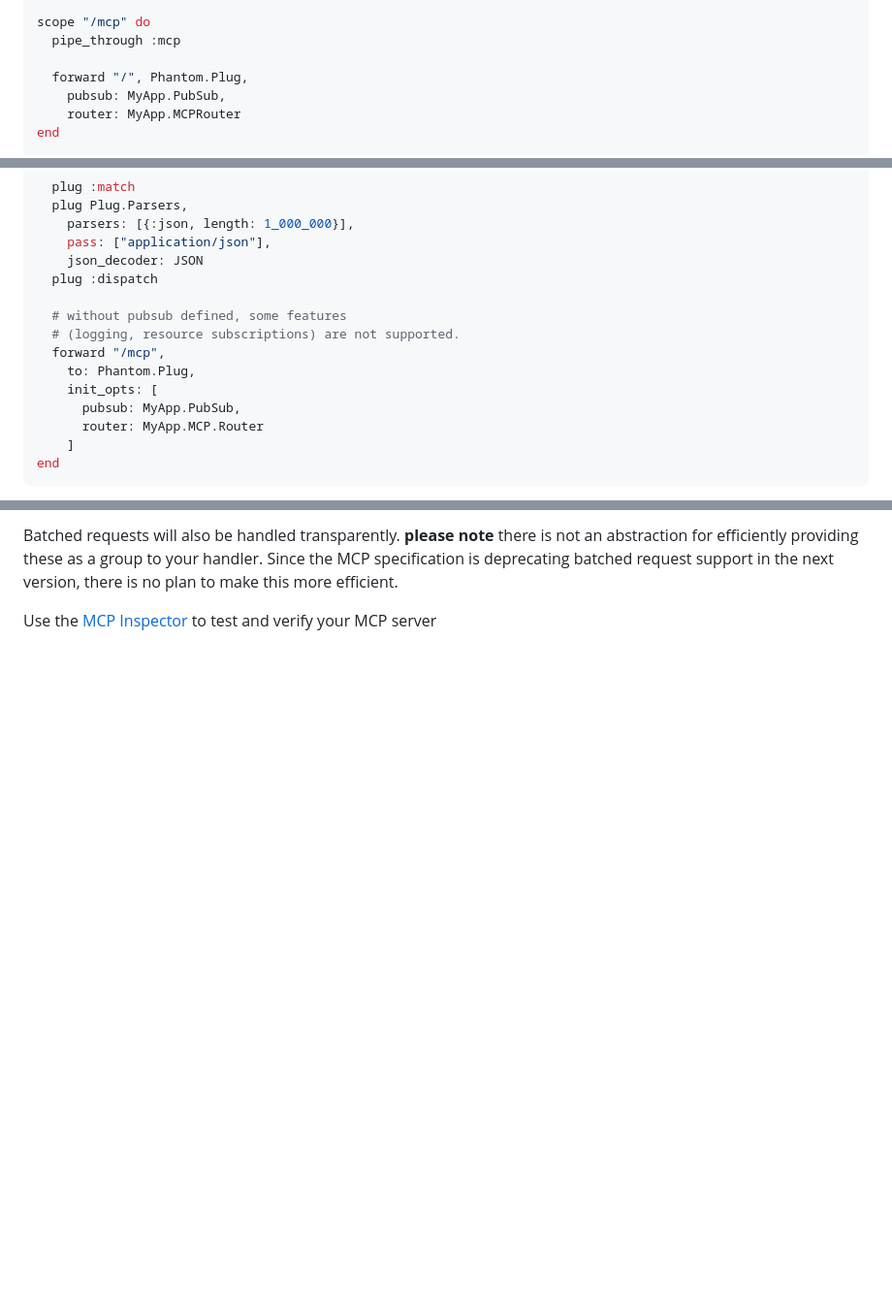
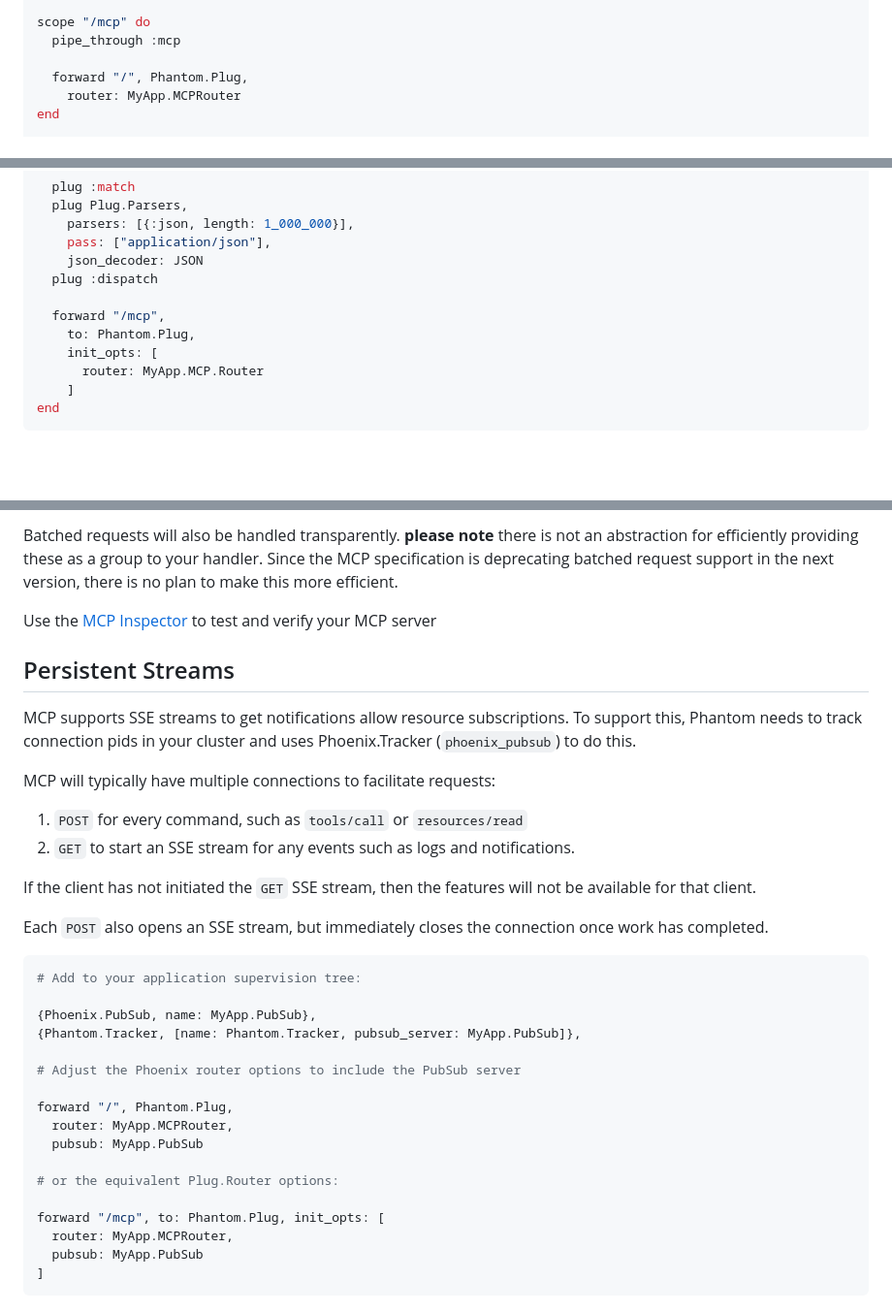
Before and after one commit to dbernheisel/phantom_mcp, a Markdown page: README.md, 3 parts joined by grey strips. Shown: that part at 97% size. Rendered like a GitHub page; blank space fills up the shorter version.

````diff
--- a/README.md
+++ b/README.md
@@ -47,7 +47,6 @@ scope "/mcp" do
   pipe_through :mcp
 
   forward "/", Phantom.Plug,
-    pubsub: MyApp.PubSub,
     router: MyApp.MCPRouter
 end
 
@@ -70,12 +69,9 @@ defmodule MyAppWeb.Router do
     json_decoder: JSON
   plug :dispatch
 
-  # without pubsub defined, some features
-  # (logging, resource subscriptions) are not supported.
   forward "/mcp",
     to: Phantom.Plug,
     init_opts: [
-      pubsub: MyApp.PubSub,
       router: MyApp.MCP.Router
     ]
 end
@@ -326,3 +322,40 @@ an abstraction for efficiently providing these as a group to your handler.
 Since the MCP specification is deprecating batched request support in the next version, there is no plan to make this more efficient.
 
 Use the [MCP Inspector](https://modelcontextprotocol.io/docs/tools/inspector) to test and verify your MCP server
+
+## Persistent Streams
+
+MCP supports SSE streams to get notifications allow resource subscriptions.
+To support this, Phantom needs to track connection pids in your cluster and uses
+Phoenix.Tracker (`phoenix_pubsub`) to do this.
+
+MCP will typically have multiple connections to facilitate requests:
+
+  1. `POST` for every command, such as `tools/call` or `resources/read`
+  2. `GET` to start an SSE stream for any events such as logs and notifications.
+
+If the client has not initiated the `GET` SSE stream, then the features will
+not be available for that client.
+
+Each `POST` also opens an SSE stream, but immediately closes the connection
+once work has completed.
+
+```elixir
+# Add to your application supervision tree:
+
+{Phoenix.PubSub, name: MyApp.PubSub},
+{Phantom.Tracker, [name: Phantom.Tracker, pubsub_server: MyApp.PubSub]},
+
+# Adjust the Phoenix router options to include the PubSub server
+
+forward "/", Phantom.Plug,
+  router: MyApp.MCPRouter,
+  pubsub: MyApp.PubSub
+
+# or the equivalent Plug.Router options:
+
+forward "/mcp", to: Phantom.Plug, init_opts: [
+  router: MyApp.MCPRouter,
+  pubsub: MyApp.PubSub
+]
+```
````
